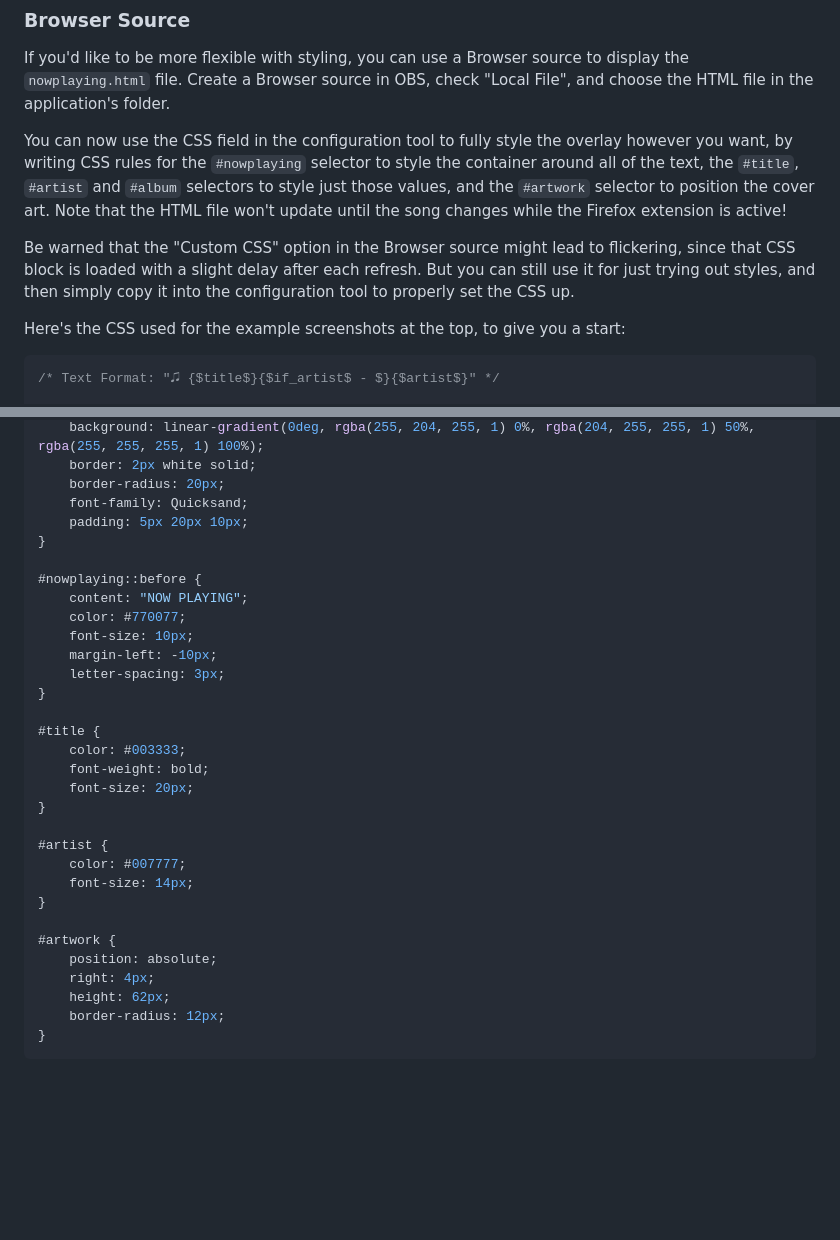
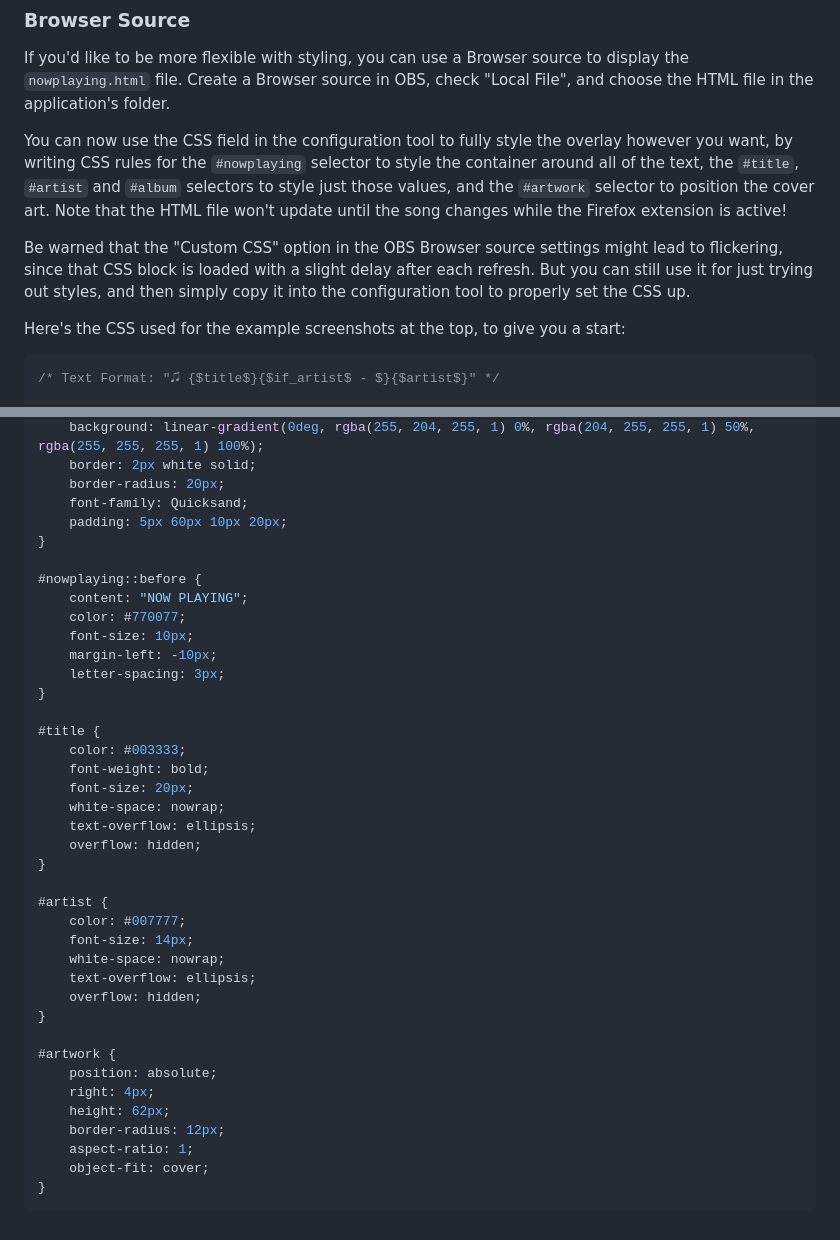
Before and after one commit to Suyooo/firefox-nowplaying, a Markdown page: README.md, 2 parts joined by grey strips. Rendered like a GitHub page; blank space fills up the shorter version.

Commit message:
Update CSS in Readme with some more useful rules

````diff
--- a/README.md
+++ b/README.md
@@ -71,9 +71,9 @@ You can now use the CSS field in the configuration tool to fully style the overl
 rules for the `#nowplaying` selector to style the container around all of the text, the `#title`, `#artist` and `#album` selectors to style just those values, and the `#artwork` selector to position the cover art. Note that the HTML file
 won't update until the song changes while the Firefox extension is active!
 
-Be warned that the "Custom CSS" option in the Browser source might lead to flickering, since that CSS block is loaded
-with a slight delay after each refresh. But you can still use it for just trying out styles, and then simply copy it
-into the configuration tool to properly set the CSS up.
+Be warned that the "Custom CSS" option in the OBS Browser source settings might lead to flickering, since that CSS block
+is loaded with a slight delay after each refresh. But you can still use it for just trying out styles, and then simply
+copy it into the configuration tool to properly set the CSS up.
 
 Here's the CSS used for the example screenshots at the top, to give you a start:
 
@@ -102,7 +102,7 @@ Here's the CSS used for the example screenshots at the top, to give you a start:
 	border: 2px white solid;
 	border-radius: 20px;
 	font-family: Quicksand;
-	padding: 5px 20px 10px;
+	padding: 5px 60px 10px 20px;
 }
 
 #nowplaying::before {
@@ -117,11 +117,17 @@ Here's the CSS used for the example screenshots at the top, to give you a start:
 	color: #003333;
 	font-weight: bold;
 	font-size: 20px;
+	white-space: nowrap;
+	text-overflow: ellipsis;
+	overflow: hidden;
 }
 
 #artist {
 	color: #007777;
 	font-size: 14px;
+	white-space: nowrap;
+	text-overflow: ellipsis;
+	overflow: hidden;
 }
 
 #artwork {
@@ -129,5 +135,7 @@ Here's the CSS used for the example screenshots at the top, to give you a start:
 	right: 4px;
 	height: 62px;
 	border-radius: 12px;
+	aspect-ratio: 1;
+	object-fit: cover;
 }
 ```
````
